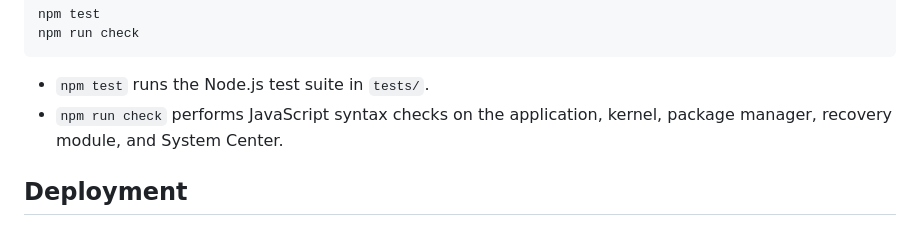
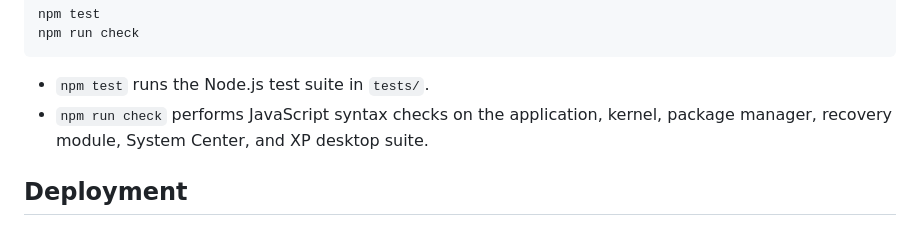
Before and after one commit to TEJAS-MK2/PIJUSH-WEB-OS, a Markdown page: README.md, the part around the change. GitHub-like rendering.

Commit message:
Document XP suite syntax check

````diff
--- a/README.md
+++ b/README.md
@@ -94,7 +94,7 @@ npm run check
 ```
 
 - `npm test` runs the Node.js test suite in `tests/`.
-- `npm run check` performs JavaScript syntax checks on the application, kernel, package manager, recovery module, and System Center.
+- `npm run check` performs JavaScript syntax checks on the application, kernel, package manager, recovery module, System Center, and XP desktop suite.
 
 ## Deployment
 
````
